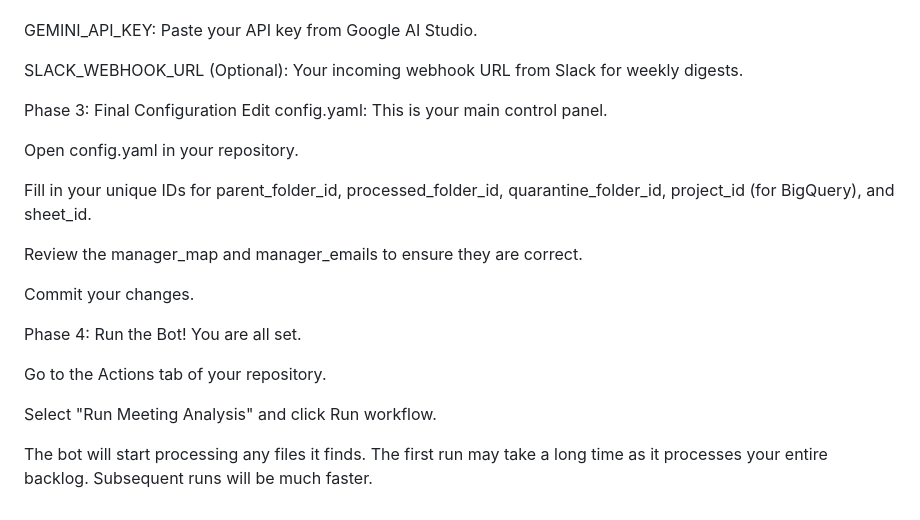
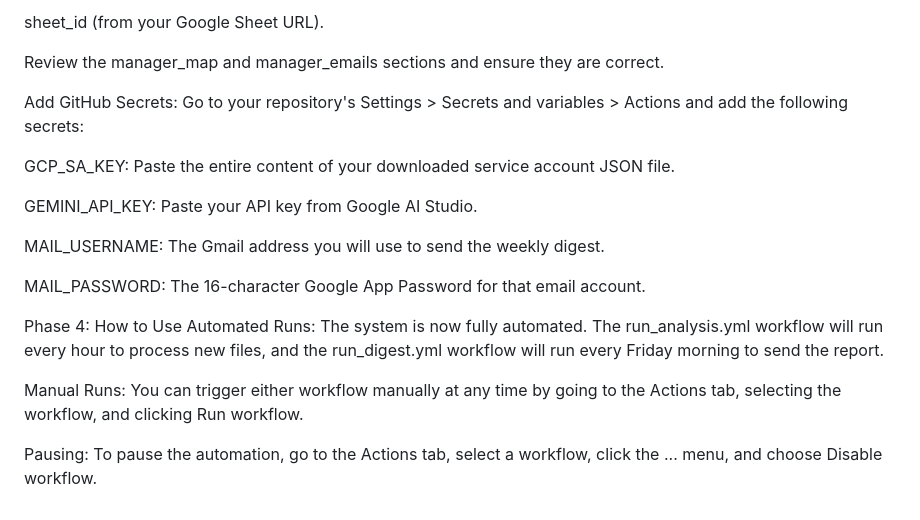
Before and after one commit to erpai-max/Meeting-Analysis-Bot-V3, a Markdown page: README.md, the part around one of its changes. Drawn GitHub-style.

```diff
--- a/README.md
+++ b/README.md
@@ -150,24 +130,20 @@ GCP_SA_KEY: Paste the entire content of your service account JSON file.
+sheet_id (from your Google Sheet URL).
+
+Review the manager_map and manager_emails sections and ensure they are correct.
+
+Add GitHub Secrets: Go to your repository's Settings > Secrets and variables > Actions and add the following secrets:
+
+GCP_SA_KEY: Paste the entire content of your downloaded service account JSON file.
 
 GEMINI_API_KEY: Paste your API key from Google AI Studio.
 
-SLACK_WEBHOOK_URL (Optional): Your incoming webhook URL from Slack for weekly digests.
+MAIL_USERNAME: The Gmail address you will use to send the weekly digest.
 
-Phase 3: Final Configuration
-Edit config.yaml: This is your main control panel.
+MAIL_PASSWORD: The 16-character Google App Password for that email account.
 
-Open config.yaml in your repository.
+Phase 4: How to Use
+Automated Runs: The system is now fully automated. The run_analysis.yml workflow will run every hour to process new files, and the run_digest.yml workflow will run every Friday morning to send the report.
 
-Fill in your unique IDs for parent_folder_id, processed_folder_id, quarantine_folder_id, project_id (for BigQuery), and sheet_id.
+Manual Runs: You can trigger either workflow manually at any time by going to the Actions tab, selecting the workflow, and clicking Run workflow.
 
-Review the manager_map and manager_emails to ensure they are correct.
-
-Commit your changes.
-
-Phase 4: Run the Bot!
-You are all set.
-
-Go to the Actions tab of your repository.
-
-Select "Run Meeting Analysis" and click Run workflow.
-
-The bot will start processing any files it finds. The first run may take a long time as it processes your entire backlog. Subsequent runs will be much faster.
+Pausing: To pause the automation, go to the Actions tab, select a workflow, click the ... menu, and choose Disable workflow.
```
Also changed, not shown: other parts of README.md (+68 -88 lines).
